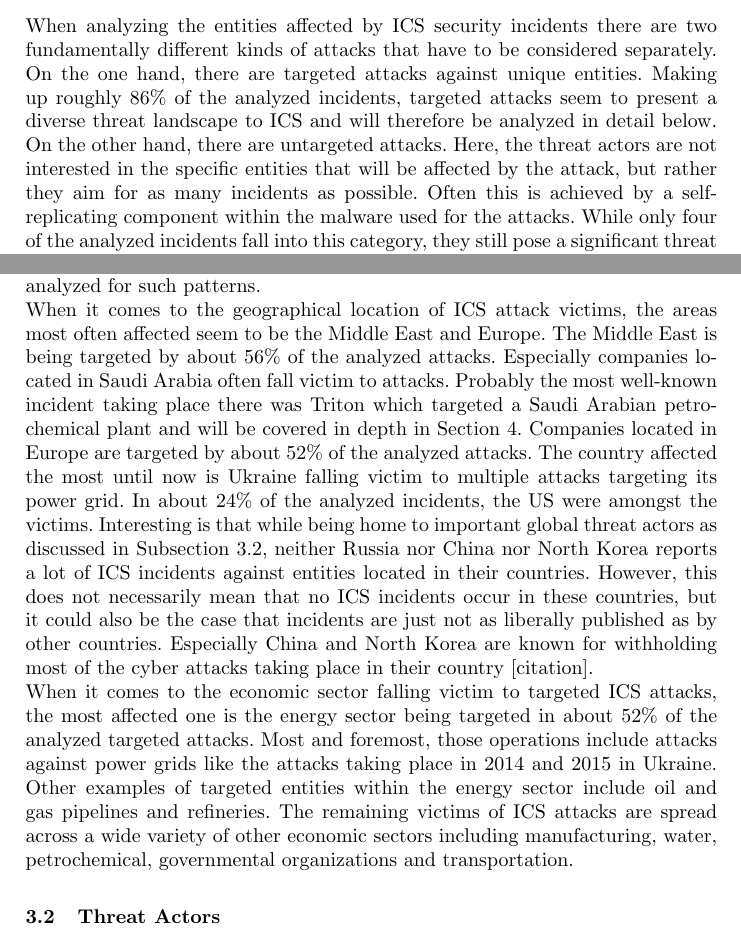
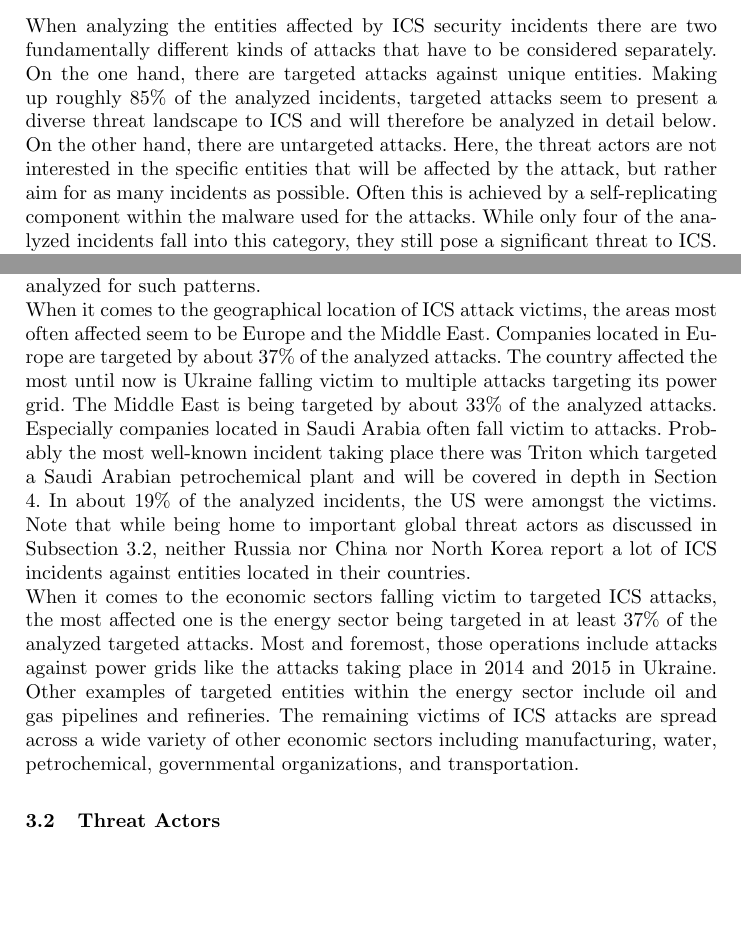
Before and after one commit to NF997/OTSecurityIncidents, a LaTeX paper (Report/report.tex): two parts of pages 3 and 5 of 14, joined at a grey line, cut so that both start at the same text, the shorter picture padded with empty space. Compiled offline with pdfLaTeX.

Commit message:
polished Targtes Subsection

```diff
--- a/Report/report.tex
+++ b/Report/report.tex
@@ -159,9 +159,9 @@ Each subsection aims to compare the incidents with regards to specific attribute
 % Targeted vs. Untargeted
 When analyzing the entities affected by ICS security incidents there are two fundamentally different kinds of attacks that have to be considered separately.
 On the one hand, there are targeted attacks against unique entities.
-Making up roughly 86\% of the analyzed incidents, targeted attacks seem to present a diverse threat landscape to ICS and will therefore be analyzed in detail below.
+Making up roughly 85\% of the analyzed incidents, targeted attacks seem to present a diverse threat landscape to ICS and will therefore be analyzed in detail below.
 On the other hand, there are untargeted attacks.
-Here, the threat actors are not interested in the specific entities that will be affected by the attack, but rather they aim for as many incidents as possible.
+Here, the threat actors are not interested in the specific entities that will be affected by the attack, but rather aim for as many incidents as possible.
 Often this is achieved by a self-replicating component within the malware used for the attacks.
 While only four of the analyzed incidents fall into this category, they still pose a significant threat to ICS.
 Interesting to see is that the malware used for untargeted attacks usually is not tailored specifically for ICS environments, but rather targets common operating systems like Microsoft Windows and enterprise networks in general.
@@ -172,17 +172,19 @@ This kind of incidental infections of ICS systems with malware originally intend
 Since untargeted attacks are not aimed at specific entities but often solely intend to infect as many systems as possible, e.g. with self-replicating components, there is in general no pattern observable in terms of the geographical location or the economic sector of the affected parties.
 Targeted attacks, however, can be analyzed for such patterns.\\
 % Country
-When it comes to the geographical location of ICS attack victims, the areas most often affected seem to be the Middle East and Europe. The Middle East is being targeted by about 56\% of the analyzed attacks. Especially companies located in Saudi Arabia often fall victim to attacks. Probably the most well-known incident taking place there was Triton which targeted a Saudi Arabian petrochemical plant and will be covered in depth in Section 4.
-Companies located in Europe are targeted by about 52\% of the analyzed attacks. The country affected the most until now is Ukraine falling victim to multiple attacks targeting its power grid.
-In about 24\% of the analyzed incidents, the US were amongst the victims.
-Interesting is that while being home to important global threat actors as discussed in Subsection 3.2, neither Russia nor China nor North Korea reports a lot of ICS incidents against entities located in their countries.
-However, this does not necessarily mean that no ICS incidents occur in these countries, but it could also be the case that incidents are just not as liberally published as by other countries.
-Especially China and North Korea are known for withholding most of the cyber attacks taking place in their country [citation].\\
+When it comes to the geographical location of ICS attack victims, the areas most often affected seem to be Europe and the Middle East.
+Companies located in Europe are targeted by about 37\% of the analyzed attacks. The country affected the most until now is Ukraine falling victim to multiple attacks targeting its power grid.
+The Middle East is being targeted by about 33\% of the analyzed attacks. Especially companies located in Saudi Arabia often fall victim to attacks. Probably the most well-known incident taking place there was Triton which targeted a Saudi Arabian petrochemical plant and will be covered in depth in Section 4.
+In about 19\% of the analyzed incidents, the US were amongst the victims.
+Note that while being home to important global threat actors as discussed in Subsection 3.2, neither Russia nor China nor North Korea report a lot of ICS incidents against entities located in their countries.
+% However, this does not necessarily mean that no ICS incidents occur in these countries, but it could also be the case that incidents are just not as liberally published as by other countries.
+% Especially China and North Korea are known for withholding most of the cyber attacks taking place in their country [citation].
+\\
 % Sector (+ private/public)
-When it comes to the economic sector falling victim to targeted ICS attacks, the most affected one is the energy sector being targeted in about 52\% of the analyzed targeted attacks.
+When it comes to the economic sectors falling victim to targeted ICS attacks, the most affected one is the energy sector being targeted in at least 37\% of the analyzed targeted attacks.
 Most and foremost, those operations include attacks against power grids like the attacks taking place in 2014 and 2015 in Ukraine.
 Other examples of targeted entities within the energy sector include oil and gas pipelines and refineries.
-The remaining victims of ICS attacks are spread across a wide variety of other economic sectors including manufacturing, water, petrochemical, governmental organizations and transportation.
+The remaining victims of ICS attacks are spread across a wide variety of other economic sectors including manufacturing, water, petrochemical, governmental organizations, and transportation.
 
 \subsection{Threat Actors}
 % General
```
Also changed, not shown: Incidents.csv (+1 -1 lines), TargetedCountries.csv (+4 -3 lines), TargetedSectors.csv (+1 -2 lines), Report/report.pdf.
